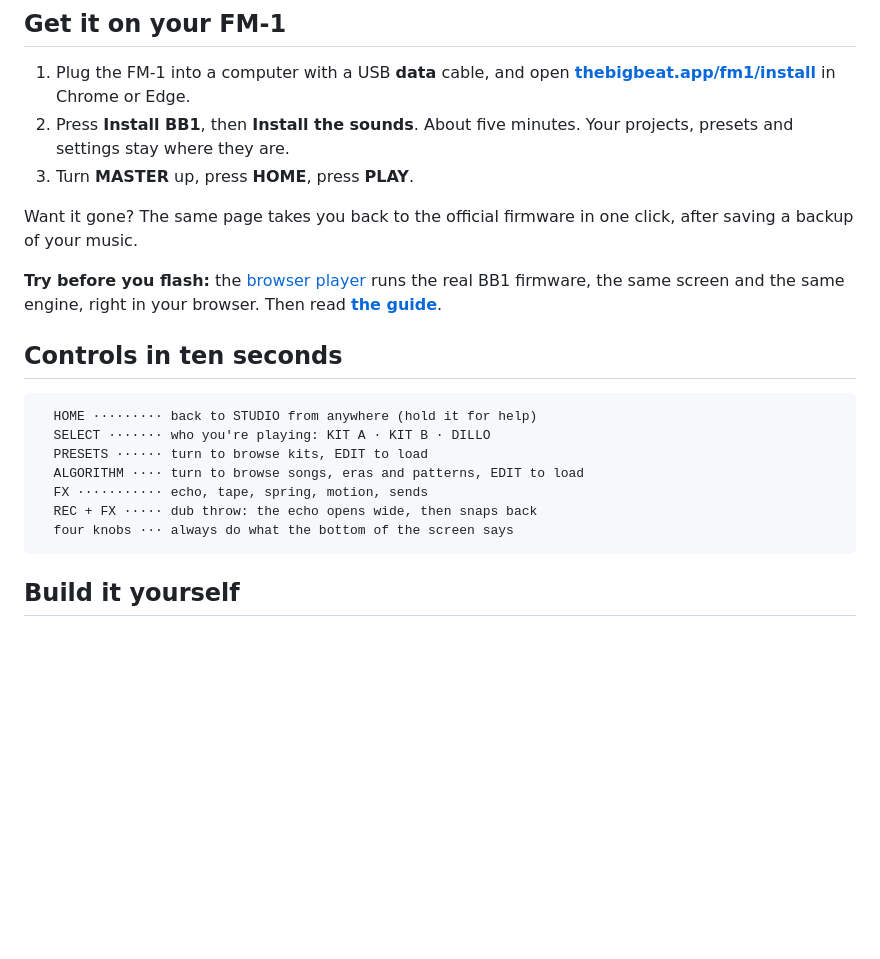
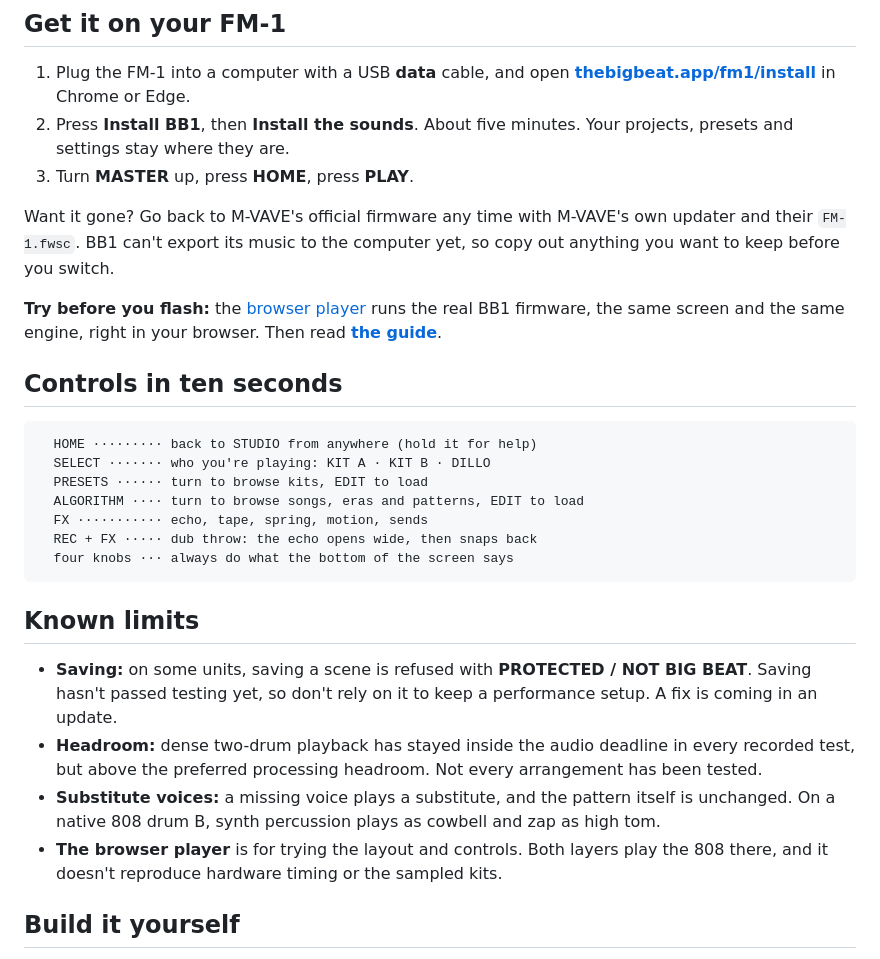
Before and after one commit to TexasRADIO/bb1-firmware, a Markdown page: README.md, the part around the change. GitHub-like rendering; blank space fills up the shorter version.

Commit message:
README: known limits; going back uses M-VAVE's updater

````diff
--- a/README.md
+++ b/README.md
@@ -90,7 +90,7 @@
 2. Press **Install BB1**, then **Install the sounds**. About five minutes. Your projects, presets and settings stay where they are.
 3. Turn **MASTER** up, press **HOME**, press **PLAY**.
 
-Want it gone? The same page takes you back to the official firmware in one click, after saving a backup of your music.
+Want it gone? Go back to M-VAVE's official firmware any time with M-VAVE's own updater and their `FM-1.fwsc`. BB1 can't export its music to the computer yet, so copy out anything you want to keep before you switch.
 
 **Try before you flash:** the [browser player](https://thebigbeat.app/fm1/emulator/) runs the real BB1 firmware, the same screen and the same engine, right in your browser. Then read **[the guide](https://thebigbeat.app/fm1/guide/)**.
 
@@ -105,6 +105,13 @@ Want it gone? The same page takes you back to the official firmware in one click
   REC + FX ····· dub throw: the echo opens wide, then snaps back
   four knobs ··· always do what the bottom of the screen says
 ```
+
+## Known limits
+
+- **Saving:** on some units, saving a scene is refused with **PROTECTED / NOT BIG BEAT**. Saving hasn't passed testing yet, so don't rely on it to keep a performance setup. A fix is coming in an update.
+- **Headroom:** dense two-drum playback has stayed inside the audio deadline in every recorded test, but above the preferred processing headroom. Not every arrangement has been tested.
+- **Substitute voices:** a missing voice plays a substitute, and the pattern itself is unchanged. On a native 808 drum B, synth percussion plays as cowbell and zap as high tom.
+- **The browser player** is for trying the layout and controls. Both layers play the 808 there, and it doesn't reproduce hardware timing or the sampled kits.
 
 ## Build it yourself
 
````
